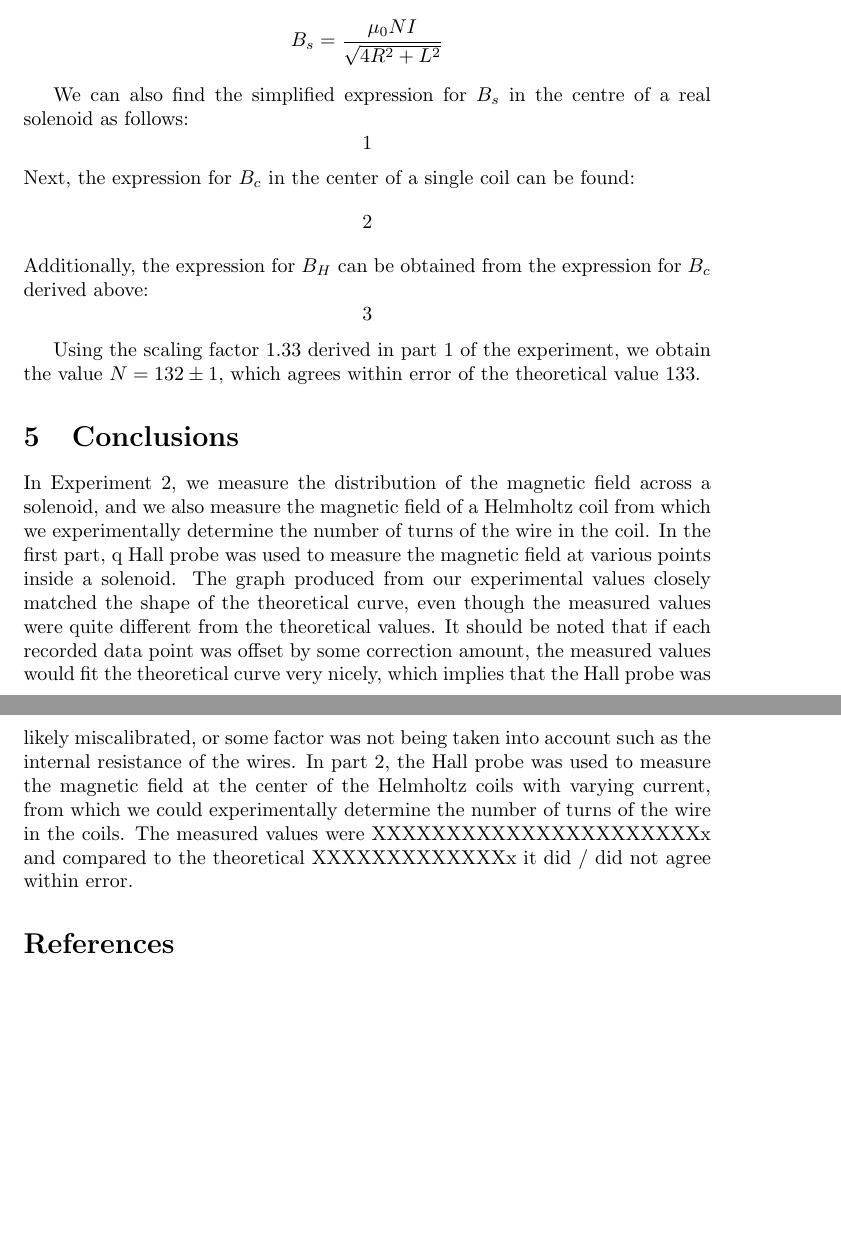
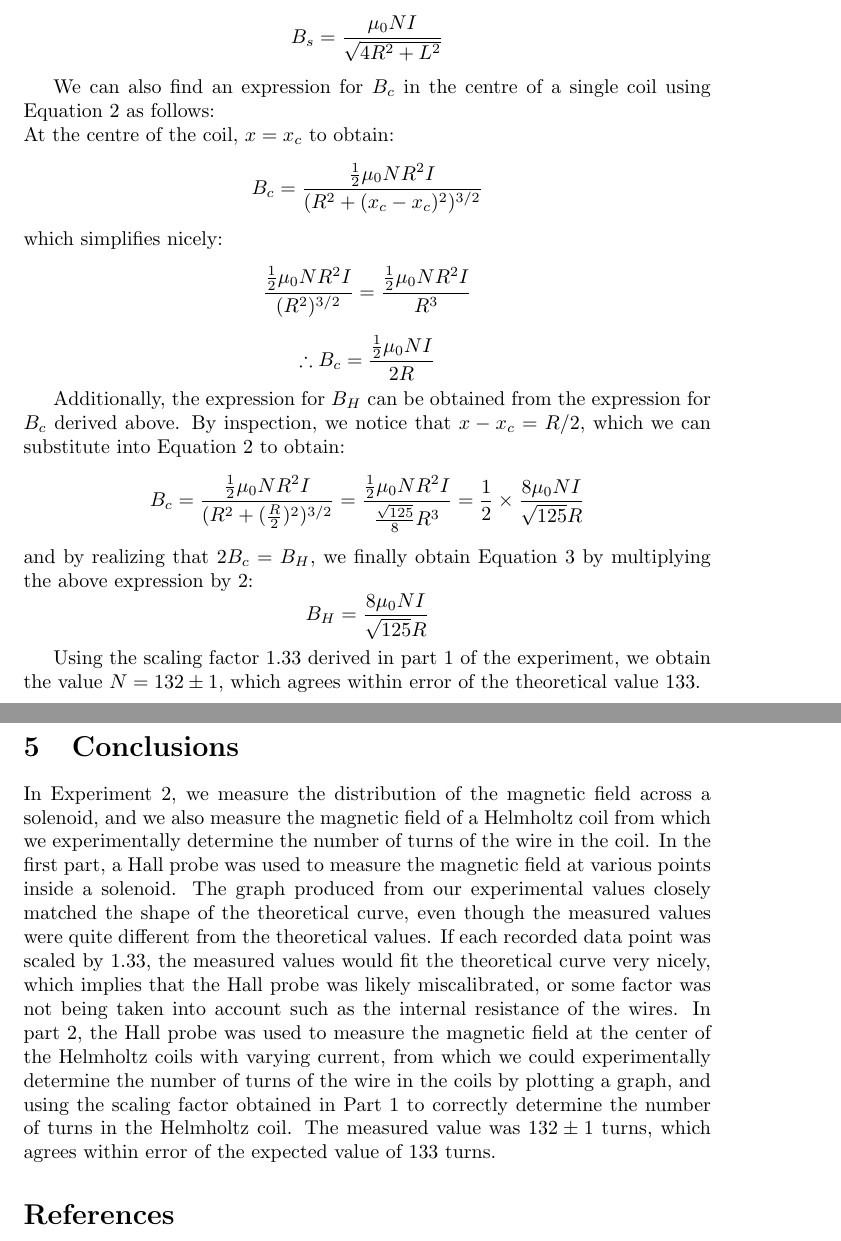
Before and after one commit to Arunscape/LaTeX-Stuff, a LaTeX document (Phys 230 Lab Reports/Experiment 3/Lab4.tex): two parts of pages 9 and 10 of 10, joined at a grey line, cut so that both start at the same text, the shorter picture padded with empty space. The pictures show the PDF file Phys 230 Lab Reports/Experiment 3/Lab4.pdf that the author committed with the source.

Commit message:
PROOFREAD THIS SHIT AND HAND IT IN

```diff
--- a/Phys 230 Lab Reports/Experiment 3/Lab4.tex
+++ b/Phys 230 Lab Reports/Experiment 3/Lab4.tex
@@ -379,12 +379,18 @@ $$ B_s= \frac{\mu_0NI}{\sqrt{4R^2+L^2}} $$
 %and compare it to the
 %expected value of 133. The radius of each coil is $14.8\pm 0.2cm$
 
-We can also find the simplified expression for $B_s$ in the centre of a real solenoid as follows:
-$$1$$
-Next, the expression for $B_c$ in the center of a single coil can be found:
-$$2$$
-Additionally, the expression for $B_H$ can be obtained from the expression for $B_c$ derived above:
-$$3$$
+We can also find an expression for $B_c$ in the centre of a single coil using Equation 2 as follows:\\
+At the centre of the coil, $x=x_c$ to obtain:
+$$ B_c = \frac{\frac{1}{2} \mu_0NR^2I}{(R^2+(x_c-x_c)^2)^{3/2}} $$
+which simplifies nicely:
+$$ \frac{\frac{1}{2} \mu_0NR^2I}{(R^2)^{3/2}} = \frac{\frac{1}{2} \mu_0NR^2I}{R^3}  $$
+$$ \therefore B_c = \frac{\frac{1}{2} \mu_0NI}{2R} $$
+
+Additionally, the expression for $B_H$ can be obtained from the expression for $B_c$ derived above. By inspection,
+we notice that $x-x_c=R/2$, which we can substitute into Equation 2 to obtain:
+$$ B_c= \frac{\frac{1}{2}\mu_0NR^2I}{(R^2+(\frac{R}{2})^2)^{3/2}} = \frac{\frac{1}{2}\mu_0NR^2I}{\frac{\sqrt{125}}{8}R^3} = \frac{1}{2}\times \frac{8\mu_0NI}{\sqrt{125}R} $$
+and by realizing that $2B_c=B_H$, we finally obtain Equation 3 by multiplying the above expression by 2:
+$$B_H=\frac{8\mu_0NI}{\sqrt{125}R}$$
 
 Using the scaling factor 1.33 derived in part 1 of the experiment, we obtain the value $N=132 \pm 1$,
 which agrees within error of the theoretical value 133.
@@ -396,13 +402,14 @@ number of turns of the wire in the coil. In the first part, q Hall probe was use
 at various points inside a solenoid. The graph produced from our experimental values
 closely matched the shape of the theoretical curve, even though the measured values were
-quite different from the theoretical values. It should be noted that if each recorded
-data point was offset by some correction amount, the measured values would fit the
+quite different from the theoretical values. If each recorded
+data point was scaled by 1.33, the measured values would fit the
 theoretical curve very nicely, which implies that the Hall probe
 was likely miscalibrated, or some factor was not being taken into account such as the internal resistance
 of the wires. In part 2, the Hall probe was used to measure the magnetic field
 at the center of the Helmholtz coils with varying current, from which we could experimentally
-determine the number of turns of the wire in the coils. The measured values were XXXXXXXXXXXXXXXXXXXXXXx
-and compared to the theoretical XXXXXXXXXXXXXx it did / did not agree within error.
+determine the number of turns of the wire in the coils by plotting a graph, and using the scaling factor obtained in Part 1
+to correctly determine the number of turns in the Helmholtz coil. The measured value was $132 \pm 1$ turns, which agrees
+within error of the expected value of 133 turns.
 % In Experiment 3, we calculate the charge to mass ratio $e/m$ of electrons fired in a Helmholtz coil, which are accelerated by an electric field, and
 % deflected by a magnetic field to form a circular orbit. The apparatus
 % was set up such that the magnetic field of the coil is aligned antiparallel to the earth's own magnetic field
```
Also changed, not shown: Phys 230 Lab Reports/Experiment 3/Lab4.pdf, Phys 230 Lab Reports/Experiment 3/Lab4.tex (8 more changed lines).
